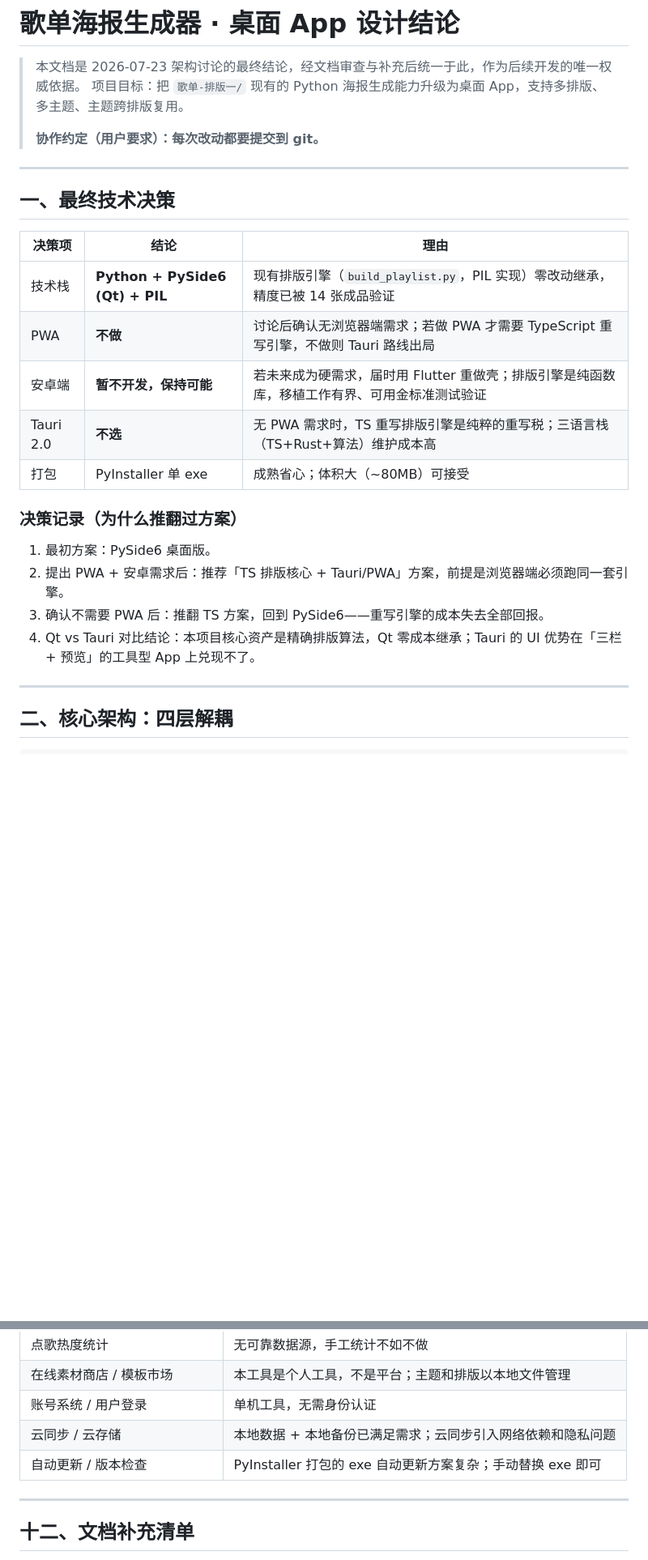
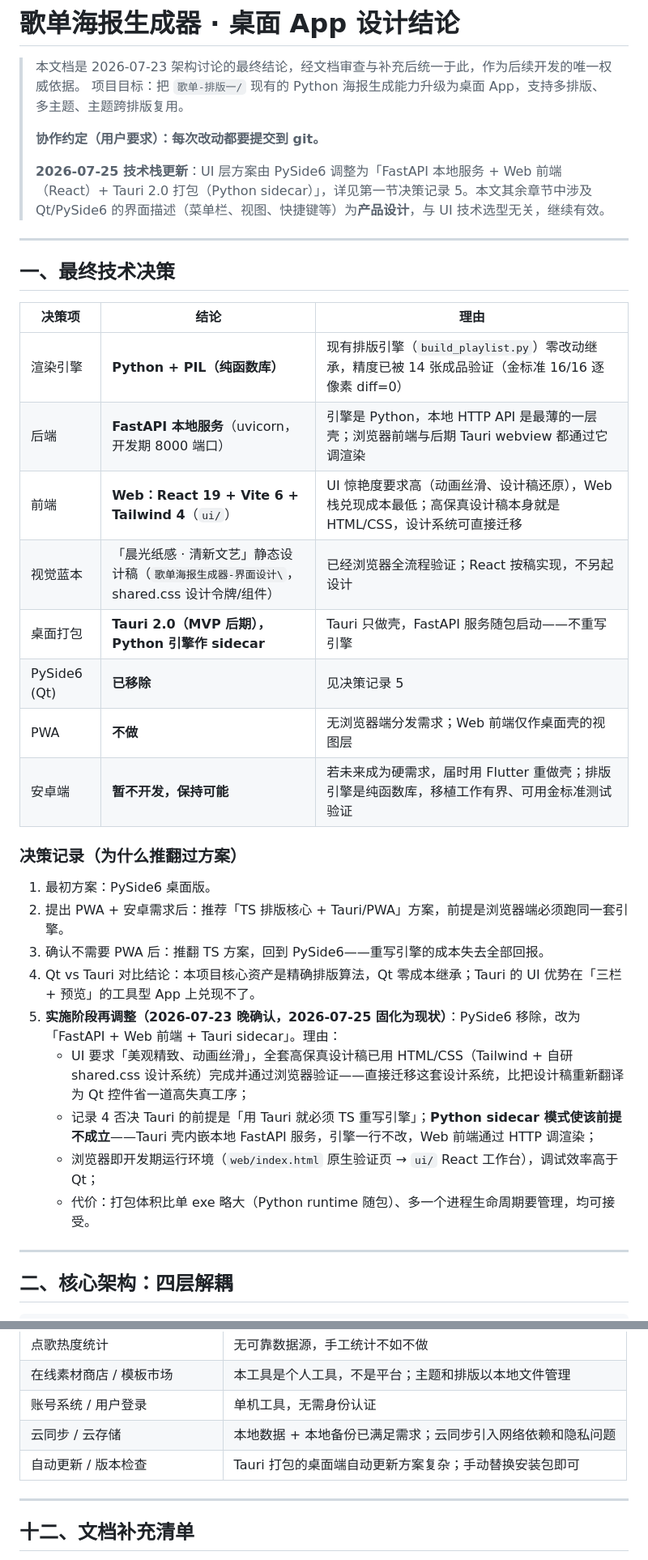
Before and after one commit to jiaiqi/streamer-workbench, a Markdown page: 歌单海报生成器-设计结论.md, 2 parts joined by grey strips. Shown at 81% size. GitHub-like rendering; blank space fills up the shorter version.

```diff
--- a/歌单海报生成器-设计结论.md
+++ b/歌单海报生成器-设计结论.md
@@ -4,6 +4,8 @@
 > 项目目标：把 `歌单-排版一/` 现有的 Python 海报生成能力升级为桌面 App，支持多排版、多主题、主题跨排版复用。
 >
 > **协作约定（用户要求）：每次改动都要提交到 git。**
+>
+> **2026-07-25 技术栈更新**：UI 层方案由 PySide6 调整为「FastAPI 本地服务 + Web 前端（React）+ Tauri 2.0 打包（Python sidecar）」，详见第一节决策记录 5。本文其余章节中涉及 Qt/PySide6 的界面描述（菜单栏、视图、快捷键等）为**产品设计**，与 UI 技术选型无关，继续有效。
 
 ---
 
@@ -11,11 +13,14 @@
 
 | 决策项 | 结论 | 理由 |
 |---|---|---|
-| 技术栈 | **Python + PySide6 (Qt) + PIL** | 现有排版引擎（`build_playlist.py`，PIL 实现）零改动继承，精度已被 14 张成品验证 |
-| PWA | **不做** | 讨论后确认无浏览器端需求；若做 PWA 才需要 TypeScript 重写引擎，不做则 Tauri 路线出局 |
+| 渲染引擎 | **Python + PIL（纯函数库）** | 现有排版引擎（`build_playlist.py`）零改动继承，精度已被 14 张成品验证（金标准 16/16 逐像素 diff=0） |
+| 后端 | **FastAPI 本地服务**（uvicorn，开发期 8000 端口） | 引擎是 Python，本地 HTTP API 是最薄的一层壳；浏览器前端与后期 Tauri webview 都通过它调渲染 |
+| 前端 | **Web：React 19 + Vite 6 + Tailwind 4**（`ui/`） | UI 惊艳度要求高（动画丝滑、设计稿还原），Web 栈兑现成本最低；高保真设计稿本身就是 HTML/CSS，设计系统可直接迁移 |
+| 视觉蓝本 | 「晨光纸感 · 清新文艺」静态设计稿（`歌单海报生成器-界面设计\`，shared.css 设计令牌/组件） | 已经浏览器全流程验证；React 按稿实现，不另起设计 |
+| 桌面打包 | **Tauri 2.0（MVP 后期），Python 引擎作 sidecar** | Tauri 只做壳，FastAPI 服务随包启动——不重写引擎 |
+| PySide6 (Qt) | **已移除** | 见决策记录 5 |
+| PWA | **不做** | 无浏览器端分发需求；Web 前端仅作桌面壳的视图层 |
 | 安卓端 | **暂不开发，保持可能** | 若未来成为硬需求，届时用 Flutter 重做壳；排版引擎是纯函数库，移植工作有界、可用金标准测试验证 |
-| Tauri 2.0 | **不选** | 无 PWA 需求时，TS 重写排版引擎是纯粹的重写税；三语言栈（TS+Rust+算法）维护成本高 |
-| 打包 | PyInstaller 单 exe | 成熟省心；体积大（~80MB）可接受 |
 
 ### 决策记录（为什么推翻过方案）
 
@@ -23,6 +28,11 @@
 2. 提出 PWA + 安卓需求后：推荐「TS 排版核心 + Tauri/PWA」方案，前提是浏览器端必须跑同一套引擎。
 3. 确认不需要 PWA 后：推翻 TS 方案，回到 PySide6——重写引擎的成本失去全部回报。
 4. Qt vs Tauri 对比结论：本项目核心资产是精确排版算法，Qt 零成本继承；Tauri 的 UI 优势在「三栏 + 预览」的工具型 App 上兑现不了。
+5. **实施阶段再调整（2026-07-23 晚确认，2026-07-25 固化为现状）**：PySide6 移除，改为「FastAPI + Web 前端 + Tauri sidecar」。理由：
+   - UI 要求「美观精致、动画丝滑」，全套高保真设计稿已用 HTML/CSS（Tailwind + 自研 shared.css 设计系统）完成并通过浏览器验证——直接迁移这套设计系统，比把设计稿重新翻译为 Qt 控件省一道高失真工序；
+   - 记录 4 否决 Tauri 的前提是「用 Tauri 就必须 TS 重写引擎」；**Python sidecar 模式使该前提不成立**——Tauri 壳内嵌本地 FastAPI 服务，引擎一行不改，Web 前端通过 HTTP 调渲染；
+   - 浏览器即开发期运行环境（`web/index.html` 原生验证页 → `ui/` React 工作台），调试效率高于 Qt；
+   - 代价：打包体积比单 exe 略大（Python runtime 随包）、多一个进程生命周期要管理，均可接受。
 
 ---
 
@@ -432,7 +444,7 @@ MVP 完成后跑一次基准，记录到 `tests/benchmark.md`。
 | 在线素材商店 / 模板市场 | 本工具是个人工具，不是平台；主题和排版以本地文件管理 |
 | 账号系统 / 用户登录 | 单机工具，无需身份认证 |
 | 云同步 / 云存储 | 本地数据 + 本地备份已满足需求；云同步引入网络依赖和隐私问题 |
-| 自动更新 / 版本检查 | PyInstaller 打包的 exe 自动更新方案复杂；手动替换 exe 即可 |
+| 自动更新 / 版本检查 | Tauri 打包的桌面端自动更新方案复杂；手动替换安装包即可 |
 
 ---
 
```
Also changed, not shown: other parts of 歌单海报生成器-设计结论.md (+6 -4 lines), 歌单海报生成器-项目结构设计.md (+40 -47 lines).
